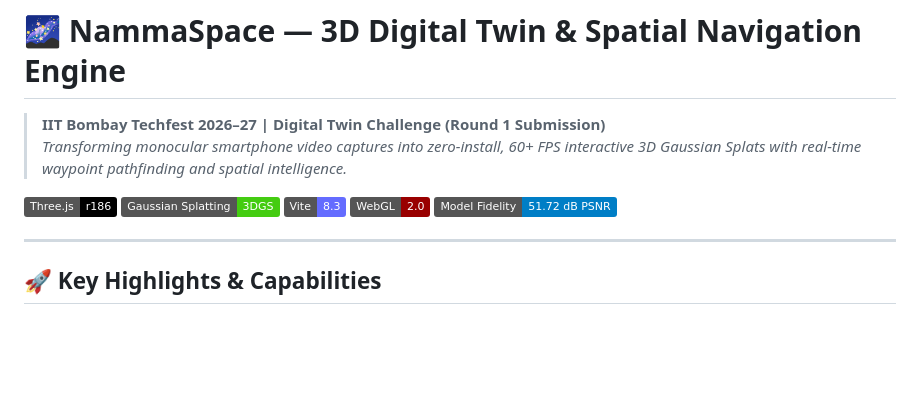
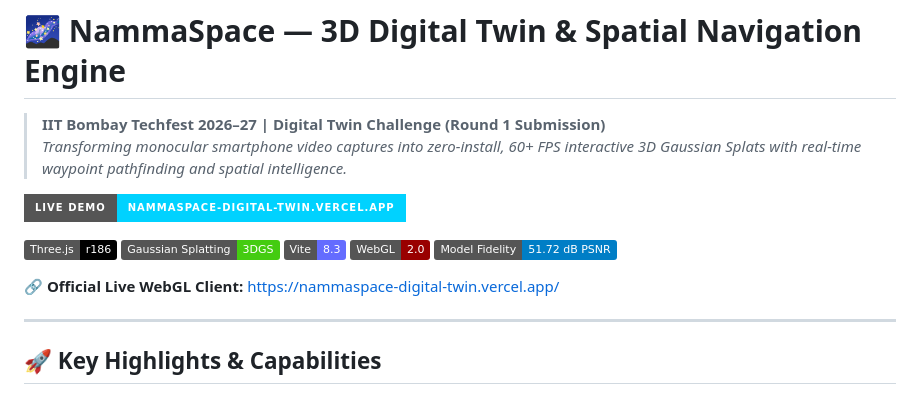
Before and after one commit to Kaish-sheikh/nammaspace-digital-twin, a Markdown page: README.md, the part around the change. GitHub-like rendering; badges without logos; blank space fills up the shorter version.

Commit message:
docs: add official Vercel live deployment link to README and Technical Abstract

```diff
--- a/README.md
+++ b/README.md
@@ -1,12 +1,16 @@
 # 🌌 NammaSpace — 3D Digital Twin & Spatial Navigation Engine
 > **IIT Bombay Techfest 2026–27 | Digital Twin Challenge (Round 1 Submission)**
 > *Transforming monocular smartphone video captures into zero-install, 60+ FPS interactive 3D Gaussian Splats with real-time waypoint pathfinding and spatial intelligence.*
+
+[![Live Demo](https://img.shields.io/badge/Live_Demo-nammaspace--digital--twin.vercel.app-00d2ff?style=for-the-badge&logo=vercel)](https://nammaspace-digital-twin.vercel.app/)
 
 [![Three.js](https://img.shields.io/badge/Three.js-r186-black?logo=three.js)](https://threejs.org/)
 [![Gaussian Splatting](https://img.shields.io/badge/Gaussian_Splatting-3DGS-brightgreen)](https://repo-sam.inria.fr/fungraph/3d-gaussian-splatting/)
 [![Vite](https://img.shields.io/badge/Vite-8.3-646CFF?logo=vite)](https://vitejs.dev/)
 [![WebGL](https://img.shields.io/badge/WebGL-2.0-990000?logo=webgl)](https://www.khronos.org/webgl/)
 [![PSNR](https://img.shields.io/badge/Model_Fidelity-51.72_dB_PSNR-blue)](#benchmarks)
+
+🔗 **Official Live WebGL Client:** [https://nammaspace-digital-twin.vercel.app/](https://nammaspace-digital-twin.vercel.app/)
 
 ---
 
```
Also changed, not shown: ROUND1_TECHNICAL_ABSTRACT.md (+2 -0 lines).
